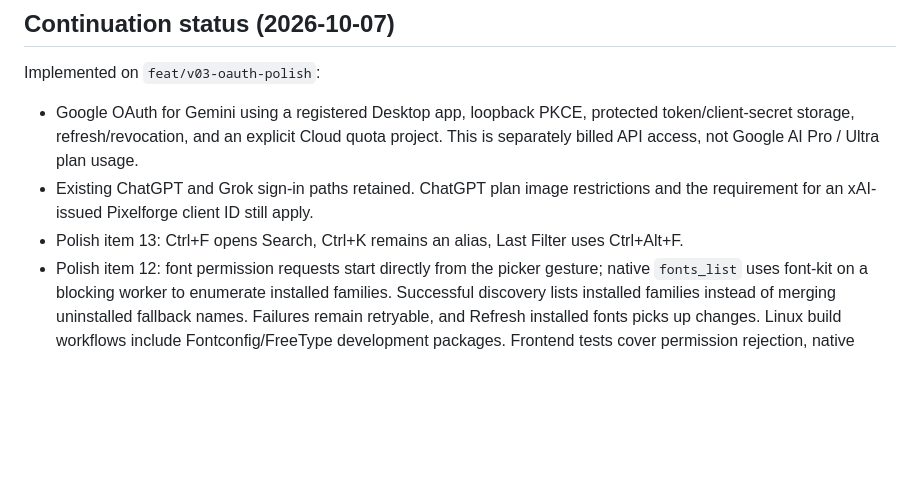
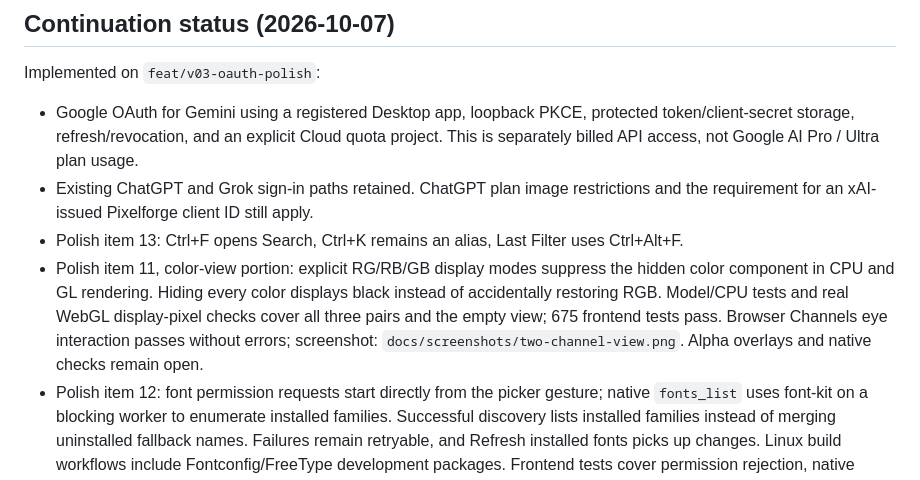
Before and after one commit to pkircher29/pixelforge, a Markdown page: PLAN-v3.md, the part around the change. GitHub-like rendering; blank space fills up the shorter version.

Commit message:
channels: render two-color views and hide all channels

```diff
--- a/PLAN-v3.md
+++ b/PLAN-v3.md
@@ -19,6 +19,12 @@ Implemented on `feat/v03-oauth-polish`:
 - Existing ChatGPT and Grok sign-in paths retained. ChatGPT plan image restrictions
   and the requirement for an xAI-issued Pixelforge client ID still apply.
 - Polish item 13: Ctrl+F opens Search, Ctrl+K remains an alias, Last Filter uses Ctrl+Alt+F.
+- Polish item 11, color-view portion: explicit RG/RB/GB display modes suppress the
+  hidden color component in CPU and GL rendering. Hiding every color displays black
+  instead of accidentally restoring RGB. Model/CPU tests and real WebGL display-pixel
+  checks cover all three pairs and the empty view; 675 frontend tests pass. Browser
+  Channels eye interaction passes without errors; screenshot:
+  `docs/screenshots/two-channel-view.png`. Alpha overlays and native checks remain open.
 - Polish item 12: font permission requests start directly from the picker gesture;
   native `fonts_list` uses font-kit on a blocking worker to enumerate installed families.
   Successful discovery lists installed families instead of merging uninstalled fallback
```
Also changed, not shown: docs/screenshots/two-channel-view.png (added), 8 other files.
